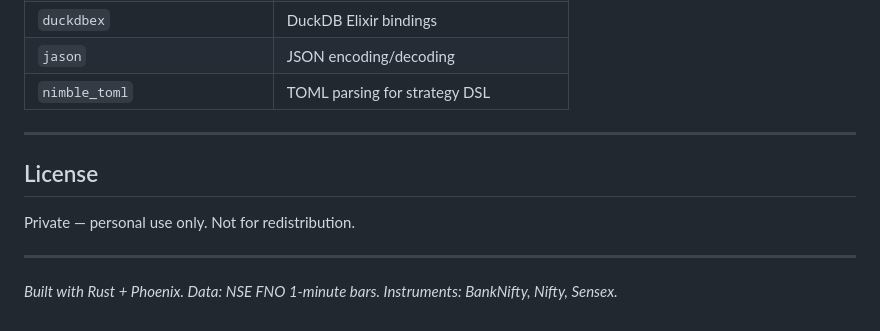
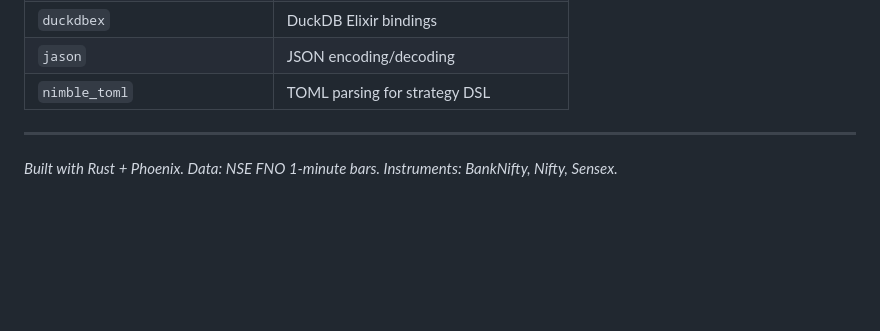
Before and after one commit to xpushkal/backtest-dashboard, a Markdown page: README.md, the part around the change. GitHub-like rendering; blank space fills up the shorter version.

```diff
--- a/README.md
+++ b/README.md
@@ -593,10 +593,4 @@ QuantEdge.Optimizer.run_sweep("strategy-uuid", %{
 
 ---
 
-## License
-
-Private — personal use only. Not for redistribution.
-
----
-
 *Built with Rust + Phoenix. Data: NSE FNO 1-minute bars. Instruments: BankNifty, Nifty, Sensex.*
```
